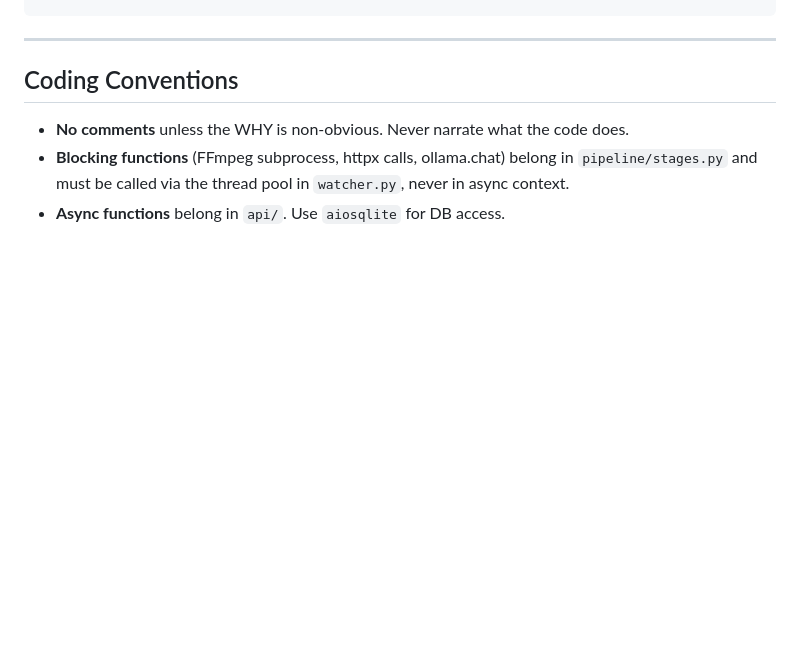
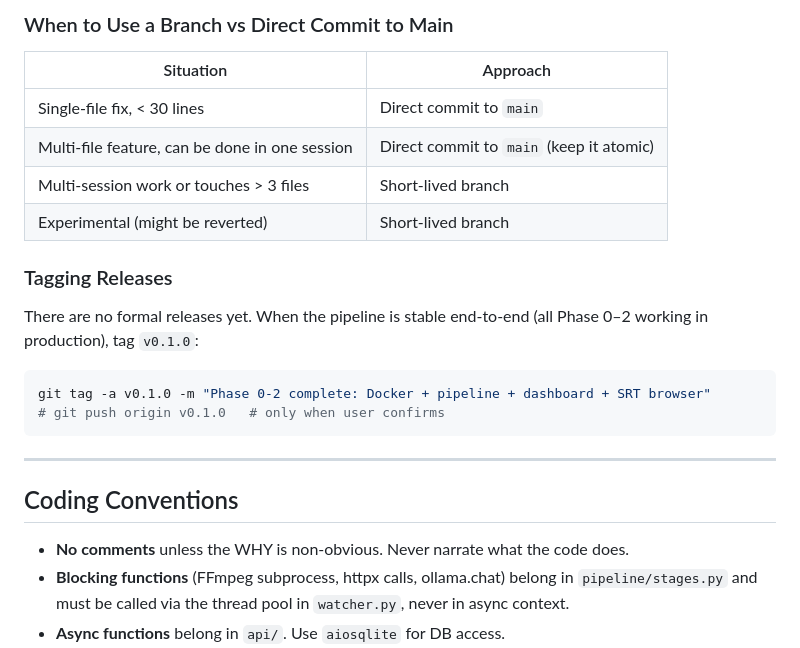
Before and after one commit to Lung-Yu/mediaflow, a Markdown page: CLAUDE.md, the part around one of its changes. GitHub-like rendering; blank space fills up the shorter version.

````diff
--- a/CLAUDE.md
+++ b/CLAUDE.md
@@ -313,3 +425,19 @@ redis-cli XREAD COUNT 10 STREAMS mediaflow:events 0
+### When to Use a Branch vs Direct Commit to Main
+
+| Situation | Approach |
+|-----------|----------|
+| Single-file fix, < 30 lines | Direct commit to `main` |
+| Multi-file feature, can be done in one session | Direct commit to `main` (keep it atomic) |
+| Multi-session work or touches > 3 files | Short-lived branch |
+| Experimental (might be reverted) | Short-lived branch |
+
+### Tagging Releases
+
+There are no formal releases yet. When the pipeline is stable end-to-end (all Phase 0–2 working in production), tag `v0.1.0`:
+
+```bash
+git tag -a v0.1.0 -m "Phase 0-2 complete: Docker + pipeline + dashboard + SRT browser"
+# git push origin v0.1.0   # only when user confirms
 ```
 
 ---
````
Also changed, not shown: other parts of CLAUDE.md (+112 -0 lines).
